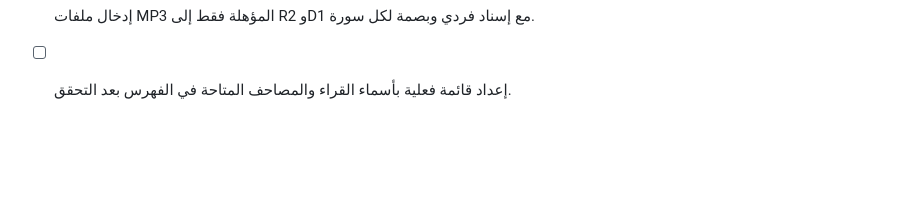
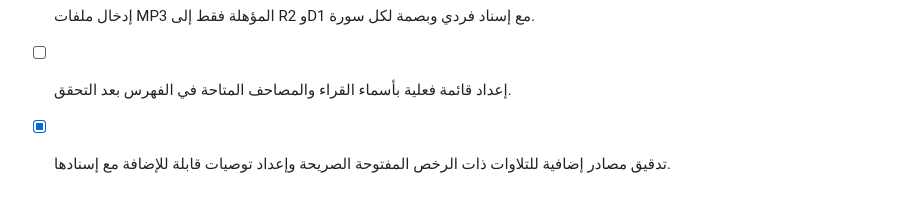
Before and after one commit to Mtzallqmy/2quran-yutla, a Markdown page: todo.md, the part around the change. GitHub-like rendering; blank space fills up the shorter version.

```diff
--- a/todo.md
+++ b/todo.md
@@ -71,3 +71,4 @@
 - [x] البحث عن مصاحف صوتية بترخيص صريح يسمح بإعادة التوزيع والاستخدام داخل التطبيق وتوثيق جهة النشر.
 - [ ] إدخال ملفات MP3 المؤهلة فقط إلى R2 وD1 مع إسناد فردي وبصمة لكل سورة.
 - [ ] إعداد قائمة فعلية بأسماء القراء والمصاحف المتاحة في الفهرس بعد التحقق.
+- [x] تدقيق مصادر إضافية للتلاوات ذات الرخص المفتوحة الصريحة وإعداد توصيات قابلة للإضافة مع إسنادها.
```
Also changed, not shown: docs/licensing-research.md (+8 -1 lines).
